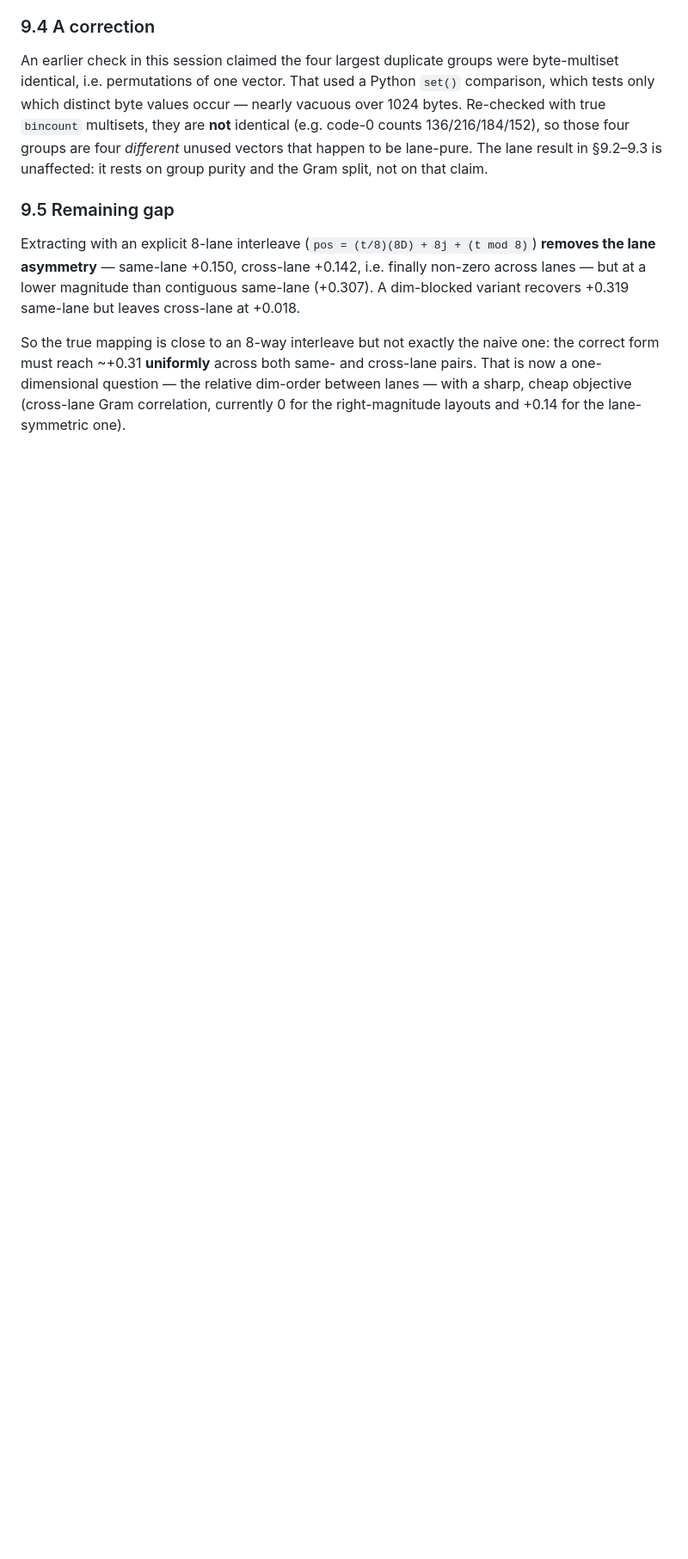
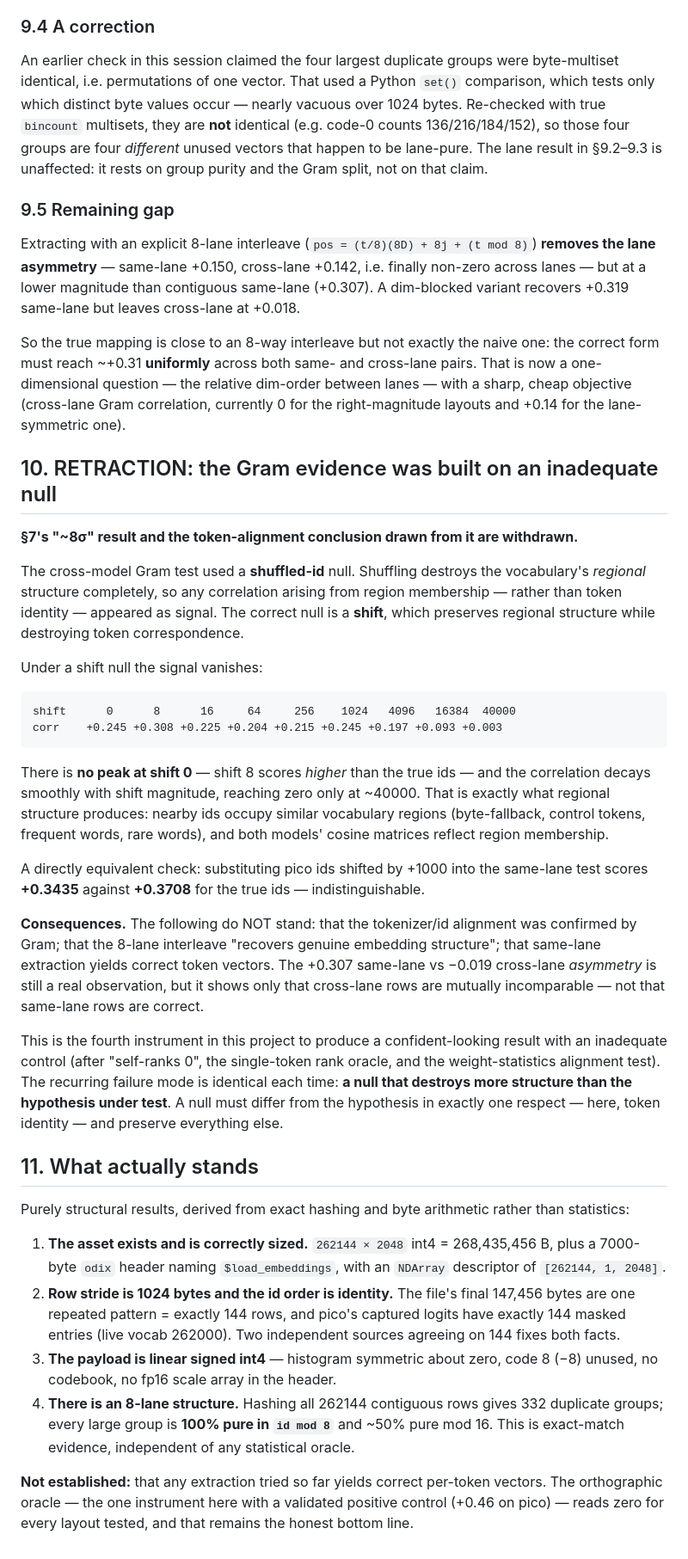
Before and after one commit to yu314-coder/afm-ifp-teardown, a Markdown page: EMBEDDINGS_ASSET_2026-07-21.md, the part around the change. Shown at 86% size. Drawn GitHub-style; blank space fills up the shorter version.

Commit message:
RETRACT the Gram '8 sigma' embedding result: the null was inadequate
The cross-model Gram test used a SHUFFLED-id null, which destroys the vocab's
regional structure, so region-membership correlation looked like token-identity
signal. Under the correct SHIFT null the signal vanishes:

  shift    0      8     16     64    256   1024   4096  16384  40000
  corr  +0.245 +0.308 +0.225 +0.204 +0.215 +0.245 +0.197 +0.093 +0.003

No peak at 0 -- shift 8 scores HIGHER than the true ids -- and the decay with
shift magnitude is the signature of regional vocab structure. Equivalently,
pico ids shifted +1000 score +0.3435 vs +0.3708 for true ids.

Withdrawn: that Gram confirmed tokenizer/id alignment; that the 8-lane
interleave recovers genuine structure; that same-lane extraction is correct.
The same/cross-lane asymmetry remains a real observation but shows only that
cross-lane rows are mutually incomparable.

Fourth inadequate-control failure in this project; same failure mode each time --
a null that destroys MORE structure than the hypothesis under test.

STILL STANDS (structural, exact-match, not statistical): asset exists and is
exactly sized; row stride 1024B and identity id order (144-row tail padding
matches pico's 144 masked logits); linear signed int4, no codebook/scale;
8-lane structure (duplicate groups 100% pure in id mod 8).

Co-Authored-By: Claude Opus 4.8 <noreply@anthropic.com>

````diff
--- a/EMBEDDINGS_ASSET_2026-07-21.md
+++ b/EMBEDDINGS_ASSET_2026-07-21.md
@@ -263,3 +263,58 @@ must reach ~+0.31 **uniformly** across both same- and cross-lane pairs. That is
 one-dimensional question — the relative dim-order between lanes — with a sharp, cheap objective
 (cross-lane Gram correlation, currently 0 for the right-magnitude layouts and +0.14 for the
 lane-symmetric one).
+
+## 10. RETRACTION: the Gram evidence was built on an inadequate null
+
+**§7's "~8σ" result and the token-alignment conclusion drawn from it are withdrawn.**
+
+The cross-model Gram test used a **shuffled-id** null. Shuffling destroys the vocabulary's *regional*
+structure completely, so any correlation arising from region membership — rather than token identity —
+appeared as signal. The correct null is a **shift**, which preserves regional structure while
+destroying token correspondence.
+
+Under a shift null the signal vanishes:
+
+```
+shift      0      8      16     64     256    1024   4096   16384  40000
+corr    +0.245 +0.308 +0.225 +0.204 +0.215 +0.245 +0.197 +0.093 +0.003
+```
+
+There is **no peak at shift 0** — shift 8 scores *higher* than the true ids — and the correlation
+decays smoothly with shift magnitude, reaching zero only at ~40000. That is exactly what regional
+structure produces: nearby ids occupy similar vocabulary regions (byte-fallback, control tokens,
+frequent words, rare words), and both models' cosine matrices reflect region membership.
+
+A directly equivalent check: substituting pico ids shifted by +1000 into the same-lane test scores
+**+0.3435** against **+0.3708** for the true ids — indistinguishable.
+
+**Consequences.** The following do NOT stand: that the tokenizer/id alignment was confirmed by Gram;
+that the 8-lane interleave "recovers genuine embedding structure"; that same-lane extraction yields
+correct token vectors. The +0.307 same-lane vs −0.019 cross-lane *asymmetry* is still a real
+observation, but it shows only that cross-lane rows are mutually incomparable — not that same-lane
+rows are correct.
+
+This is the fourth instrument in this project to produce a confident-looking result with an
+inadequate control (after "self-ranks 0", the single-token rank oracle, and the weight-statistics
+alignment test). The recurring failure mode is identical each time: **a null that destroys more
+structure than the hypothesis under test**. A null must differ from the hypothesis in exactly one
+respect — here, token identity — and preserve everything else.
+
+## 11. What actually stands
+
+Purely structural results, derived from exact hashing and byte arithmetic rather than statistics:
+
+1. **The asset exists and is correctly sized.** `262144 × 2048` int4 = 268,435,456 B, plus a 7000-byte
+   `odix` header naming `$load_embeddings`, with an `NDArray` descriptor of `[262144, 1, 2048]`.
+2. **Row stride is 1024 bytes and the id order is identity.** The file's final 147,456 bytes are one
+   repeated pattern = exactly 144 rows, and pico's captured logits have exactly 144 masked entries
+   (live vocab 262000). Two independent sources agreeing on 144 fixes both facts.
+3. **The payload is linear signed int4** — histogram symmetric about zero, code 8 (−8) unused, no
+   codebook, no fp16 scale array in the header.
+4. **There is an 8-lane structure.** Hashing all 262144 contiguous rows gives 332 duplicate groups;
+   every large group is **100% pure in `id mod 8`** and ~50% pure mod 16. This is exact-match
+   evidence, independent of any statistical oracle.
+
+**Not established:** that any extraction tried so far yields correct per-token vectors. The
+orthographic oracle — the one instrument here with a validated positive control (+0.46 on pico) —
+reads zero for every layout tested, and that remains the honest bottom line.
````
